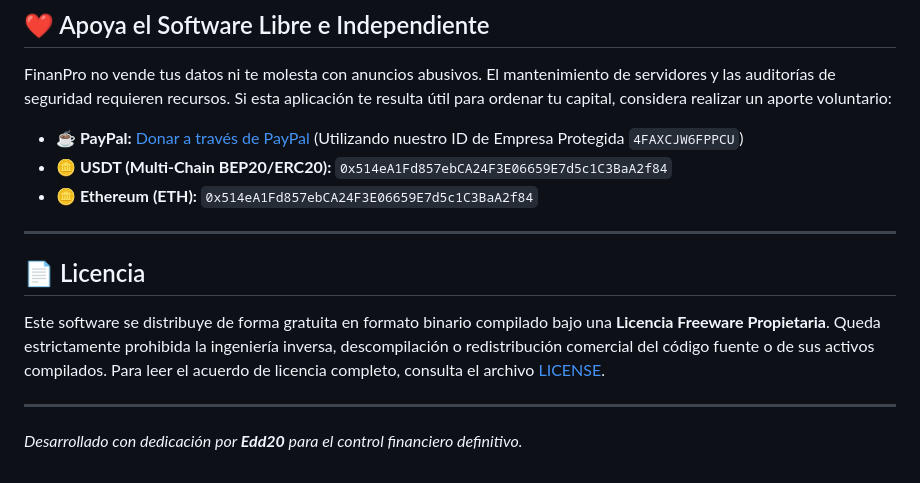
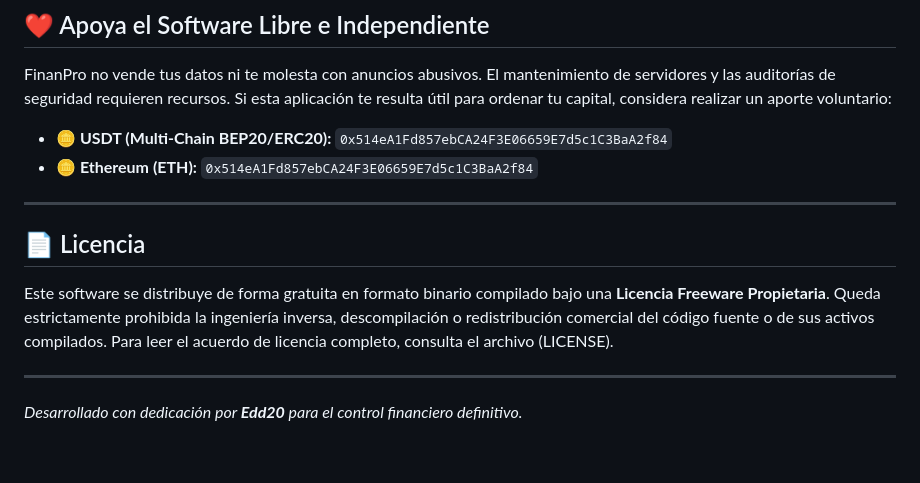
Before and after one commit to finanzaspro2026-max/FinanPro, a Markdown page: README.md, the part around the change. Drawn GitHub-style.

```diff
--- a/README.md
+++ b/README.md
@@ -50,7 +50,6 @@ Dado que FinanPro es un desarrollo independiente y no se distribuye a través de
 
 FinanPro no vende tus datos ni te molesta con anuncios abusivos. El mantenimiento de servidores y las auditorías de seguridad requieren recursos. Si esta aplicación te resulta útil para ordenar tu capital, considera realizar un aporte voluntario:
 
-*   **☕ PayPal:** [Donar a través de PayPal](https://www.paypal.com/donate/?business=4FAXCJW6FPPCU&no_recurring=0&currency_code=USD) (Utilizando nuestro ID de Empresa Protegida `4FAXCJW6FPPCU`)
 *   **🪙 USDT (Multi-Chain BEP20/ERC20):** `0x514eA1Fd857ebCA24F3E06659E7d5c1C3BaA2f84`
 *   **🪙 Ethereum (ETH):** `0x514eA1Fd857ebCA24F3E06659E7d5c1C3BaA2f84`
 
@@ -58,7 +57,7 @@ FinanPro no vende tus datos ni te molesta con anuncios abusivos. El mantenimient
 
 ## 📄 Licencia
 
-Este software se distribuye de forma gratuita en formato binario compilado bajo una **Licencia Freeware Propietaria**. Queda estrictamente prohibida la ingeniería inversa, descompilación o redistribución comercial del código fuente o de sus activos compilados. Para leer el acuerdo de licencia completo, consulta el archivo [LICENSE](LICENSE).
+Este software se distribuye de forma gratuita en formato binario compilado bajo una **Licencia Freeware Propietaria**. Queda estrictamente prohibida la ingeniería inversa, descompilación o redistribución comercial del código fuente o de sus activos compilados. Para leer el acuerdo de licencia completo, consulta el archivo (LICENSE).
 
 ---
 *Desarrollado con dedicación por **Edd20** para el control financiero definitivo.*
```
